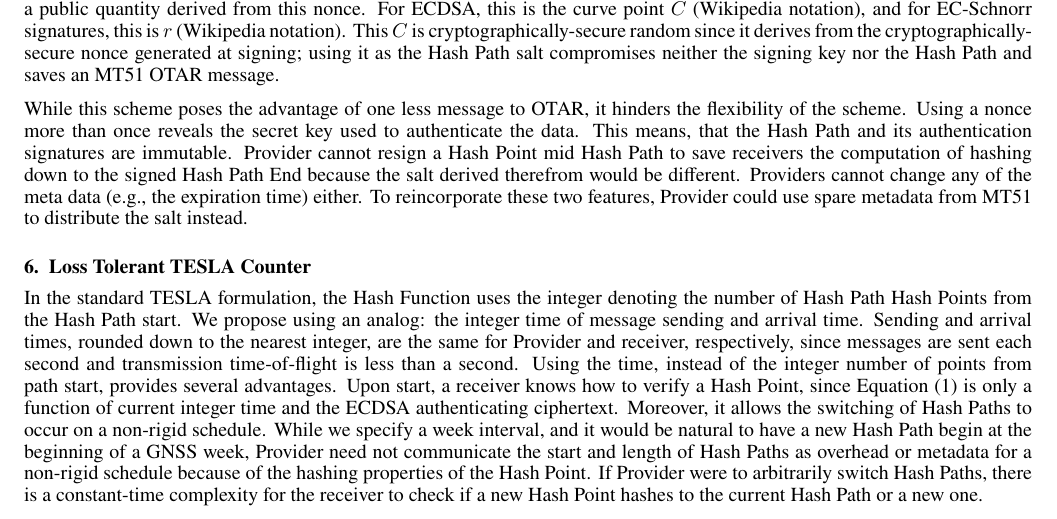
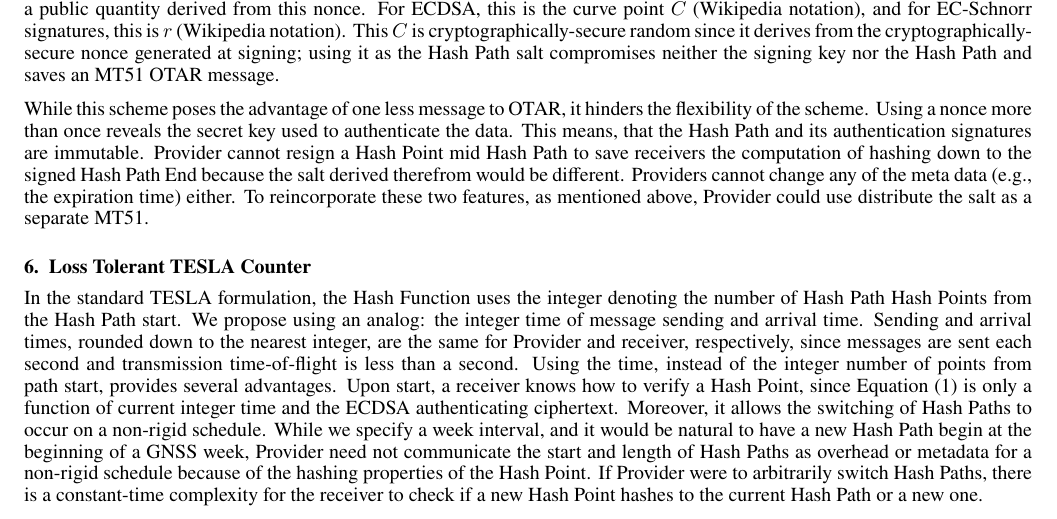
Before and after one commit to jand271/otar_paper, a LaTeX document (otar_paper_main.tex): part of page 11 of 14, cut so that both start at the same text. Compiled offline with pdfLaTeX.

Commit message:
salt typo

```diff
--- a/otar_paper_main.tex
+++ b/otar_paper_main.tex
@@ -537,7 +537,7 @@ Using a nonce more than once reveals the secret key used to authenticate the dat
 This means, that the Hash Path and its authentication signatures are immutable.
 Provider cannot resign a Hash Point mid Hash Path to save receivers the computation of hashing down to the signed Hash Path End because the salt derived therefrom would be different.
 Providers cannot change any of the meta data (e.g., the expiration time) either.
-To reincorporate these two features, Provider could use spare metadata from MT51 to distribute the salt instead.
+To reincorporate these two features, as mentioned above, Provider could use distribute the salt as a separate MT51.
 
 \subsection{Loss Tolerant TESLA Counter} \label{sec: alert salt}
 
```
